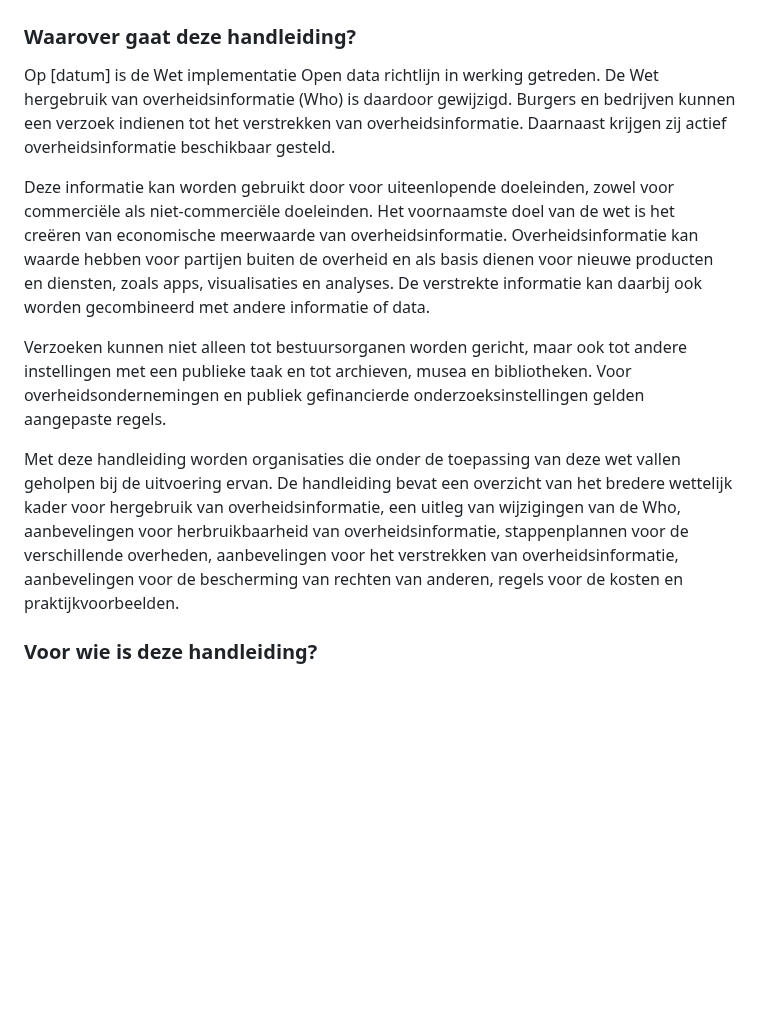
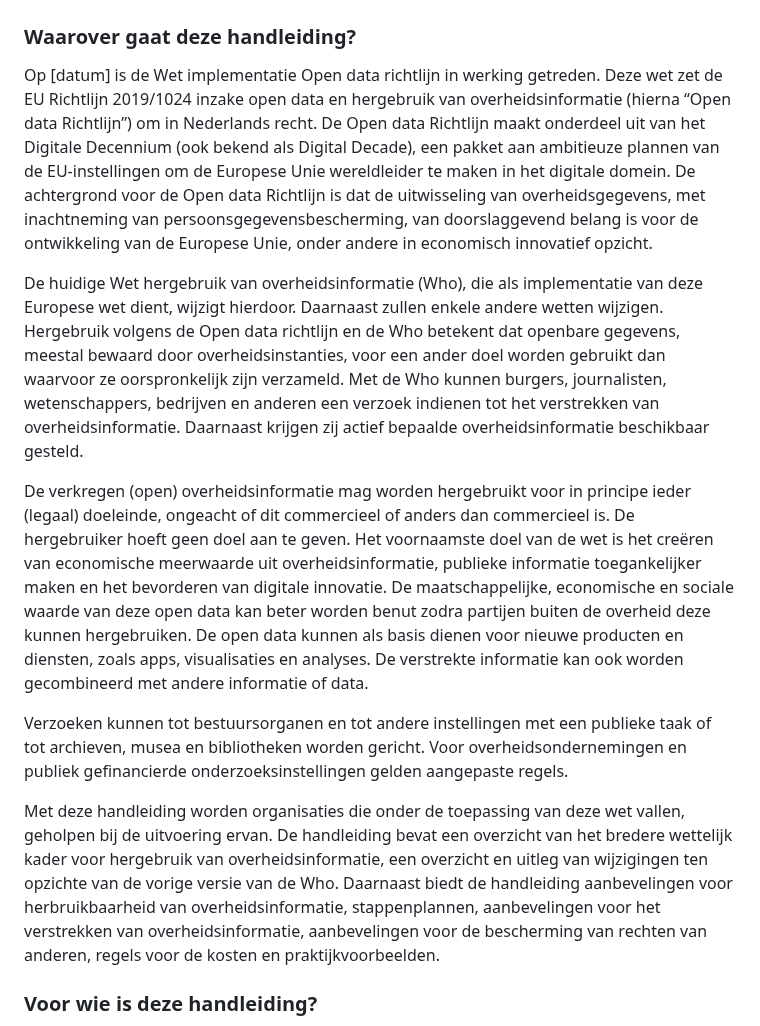
Before and after one commit to MinBZK/Handleiding-hWho, a Markdown page: Algemeen.md, the part around the change. GitHub-like rendering; blank space fills up the shorter version.

```diff
--- a/Algemeen.md
+++ b/Algemeen.md
@@ -1,12 +1,15 @@
 # Algemeen
 ### Waarover gaat deze handleiding?
-Op [datum] is de Wet implementatie Open data richtlijn in werking getreden. De Wet hergebruik van overheidsinformatie (Who) is daardoor gewijzigd. Burgers en bedrijven kunnen een verzoek indienen tot het verstrekken van overheidsinformatie. Daarnaast krijgen zij actief overheidsinformatie beschikbaar gesteld.
+Op [datum] is de Wet implementatie Open data richtlijn in werking getreden.
+Deze wet zet de EU Richtlijn 2019/1024 inzake open data en hergebruik van overheidsinformatie (hierna “Open data Richtlijn”) om in Nederlands recht. De Open data Richtlijn maakt onderdeel uit van het Digitale Decennium (ook bekend als Digital Decade), een pakket aan ambitieuze plannen van de EU-instellingen om de Europese Unie wereldleider te maken in het digitale domein. De achtergrond voor de Open data Richtlijn is dat de uitwisseling van overheidsgegevens, met inachtneming van persoonsgegevensbescherming, van doorslaggevend belang is voor de ontwikkeling van de Europese Unie, onder andere in economisch innovatief opzicht.
 
-Deze informatie kan worden gebruikt door voor uiteenlopende doeleinden, zowel voor commerciële als niet-commerciële doeleinden. Het voornaamste doel van de wet is het creëren van economische meerwaarde van overheidsinformatie. Overheidsinformatie kan waarde hebben voor partijen buiten de overheid en als basis dienen voor nieuwe producten en diensten, zoals apps, visualisaties en analyses. De verstrekte informatie kan daarbij ook worden gecombineerd met andere informatie of data.
+De huidige Wet hergebruik van overheidsinformatie (Who), die als implementatie van deze Europese wet dient, wijzigt hierdoor. Daarnaast zullen enkele andere wetten wijzigen. Hergebruik volgens de Open data richtlijn  en de Who betekent dat openbare gegevens, meestal bewaard door overheidsinstanties, voor een ander doel worden gebruikt dan waarvoor ze oorspronkelijk zijn verzameld. Met de Who kunnen burgers, journalisten, wetenschappers,  bedrijven en anderen een verzoek indienen tot het verstrekken van overheidsinformatie. Daarnaast krijgen zij actief bepaalde overheidsinformatie beschikbaar gesteld.
 
-Verzoeken kunnen niet alleen tot bestuursorganen worden gericht, maar ook tot andere instellingen met een publieke taak en tot archieven, musea en bibliotheken. Voor overheidsondernemingen en publiek gefinancierde onderzoeksinstellingen gelden aangepaste regels.
+De verkregen (open) overheidsinformatie mag worden hergebruikt voor in principe ieder (legaal) doeleinde, ongeacht of dit commercieel of anders dan commercieel is. De hergebruiker hoeft geen doel aan te geven. Het voornaamste doel van de wet is het creëren van economische meerwaarde uit overheidsinformatie, publieke informatie toegankelijker maken en het bevorderen van digitale innovatie. De maatschappelijke, economische en sociale waarde van deze open data kan beter worden benut zodra partijen buiten de overheid deze kunnen hergebruiken. De open data kunnen als basis dienen voor nieuwe producten en diensten, zoals apps, visualisaties en analyses. De verstrekte informatie kan ook worden gecombineerd met andere informatie of data.
 
-Met deze handleiding worden organisaties die onder de toepassing van deze wet vallen geholpen bij de uitvoering ervan. De handleiding bevat een overzicht van het bredere wettelijk kader voor hergebruik van overheidsinformatie, een uitleg van wijzigingen van de Who, aanbevelingen voor herbruikbaarheid van overheidsinformatie, stappenplannen voor de verschillende overheden, aanbevelingen voor het verstrekken van overheidsinformatie, aanbevelingen voor de bescherming van rechten van anderen, regels voor de kosten en praktijkvoorbeelden.
+Verzoeken kunnen tot bestuursorganen en tot andere instellingen met een publieke taak of tot archieven, musea en bibliotheken worden gericht. Voor overheidsondernemingen en publiek gefinancierde onderzoeksinstellingen gelden aangepaste regels.
+
+Met deze handleiding worden organisaties die onder de toepassing van deze wet vallen, geholpen bij de uitvoering ervan. De handleiding bevat een overzicht van het bredere wettelijk kader voor hergebruik van overheidsinformatie, een overzicht en uitleg van wijzigingen ten opzichte van de vorige versie van de Who. Daarnaast biedt de handleiding aanbevelingen voor herbruikbaarheid van overheidsinformatie, stappenplannen, aanbevelingen voor het verstrekken van overheidsinformatie, aanbevelingen voor de bescherming van rechten van anderen, regels voor de kosten en praktijkvoorbeelden.
 
 ### Voor wie is deze handleiding?
 Deze handleiding is primair geschreven voor en door organisaties die onder de verplichtingen van de Who vallen. Dit zijn de ‘met een publieke taak belaste instellingen’, overheidsondernemingen en publiek gefinancierde onderzoeksinstellingen.
```
